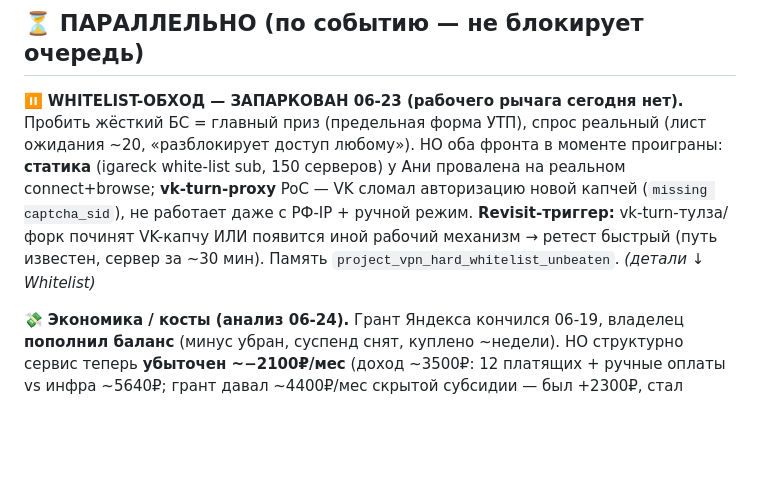
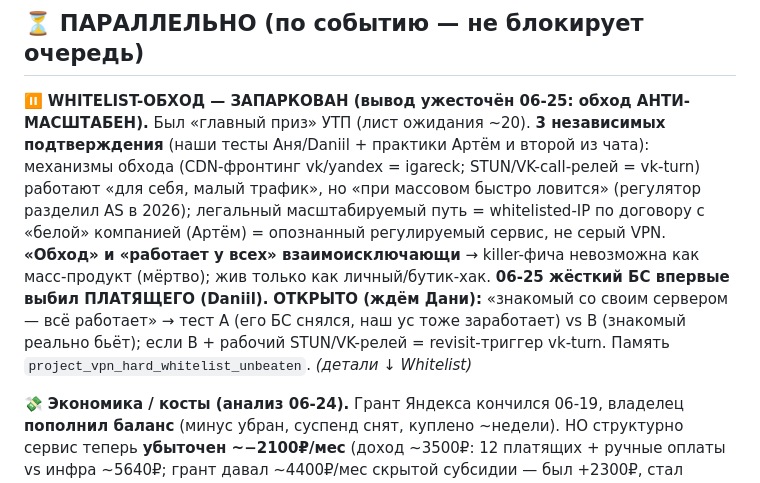
Before and after one commit to nikkronos/vpnservice, a Markdown page: ROADMAP_VPN.md, the part around the change. GitHub-like rendering; blank space fills up the shorter version.

```diff
--- a/ROADMAP_VPN.md
+++ b/ROADMAP_VPN.md
@@ -26,7 +26,7 @@
 
 ## ⏳ ПАРАЛЛЕЛЬНО (по событию — не блокирует очередь)
 
-⏸️ **WHITELIST-ОБХОД — ЗАПАРКОВАН 06-23 (рабочего рычага сегодня нет).** Пробить жёсткий БС = главный приз (предельная форма УТП), спрос реальный (лист ожидания ~20, «разблокирует доступ любому»). НО оба фронта в моменте проиграны: **статика** (igareck white-list sub, 150 серверов) у Ани провалена на реальном connect+browse; **vk-turn-proxy** PoC — VK сломал авторизацию новой капчей (`missing captcha_sid`), не работает даже с РФ-IP + ручной режим. **Revisit-триггер:** vk-turn-тулза/форк починят VK-капчу ИЛИ появится иной рабочий механизм → ретест быстрый (путь известен, сервер за ~30 мин). Память `project_vpn_hard_whitelist_unbeaten`. _(детали ↓ Whitelist)_
+⏸️ **WHITELIST-ОБХОД — ЗАПАРКОВАН (вывод ужесточён 06-25: обход АНТИ-МАСШТАБЕН).** Был «главный приз» УТП (лист ожидания ~20). **3 независимых подтверждения** (наши тесты Аня/Daniil + практики Артём и второй из чата): механизмы обхода (CDN-фронтинг vk/yandex = igareck; STUN/VK-call-релей = vk-turn) работают «для себя, малый трафик», но «при массовом быстро ловится» (регулятор разделил AS в 2026); легальный масштабируемый путь = whitelisted-IP по договору с «белой» компанией (Артём) = опознанный регулируемый сервис, не серый VPN. **«Обход» и «работает у всех» взаимоисключающи** → killer-фича невозможна как масс-продукт (мёртво); жив только как личный/бутик-хак. **06-25 жёсткий БС впервые выбил ПЛАТЯЩЕГО (Daniil).** **ОТКРЫТО (ждём Дани):** «знакомый со своим сервером — всё работает» → тест A (его БС снялся, наш yc тоже заработает) vs B (знакомый реально бьёт); если B + рабочий STUN/VK-релей = revisit-триггер vk-turn. Память `project_vpn_hard_whitelist_unbeaten`. _(детали ↓ Whitelist)_
 
 💸 **Экономика / косты (анализ 06-24).** Грант Яндекса кончился 06-19, владелец **пополнил баланс** (минус убран, суспенд снят, куплено ~недели). НО структурно сервис теперь **убыточен ~−2100₽/мес** (доход ~3500₽: 12 платящих + ручные оплаты vs инфра ~5640₽; грант давал ~4400₽/мес скрытой субсидии — был +2300₽, стал −2100₽). Брейк-ивен ≈ 30–50 платящих при текущей цене. Решения владельца 06-24: **трафик НЕ режем** (свобода юзерам), **Timeweb оставляем**, **тарифы давить тяжело**. Память `project_vpn_server_costs_cliff`.
 
```
Also changed, not shown: DONE_LIST_VPN.md (+1 -0 lines), docs/sessions/SESSION_SUMMARY_2026-06-25.md (+9 -1 lines).
